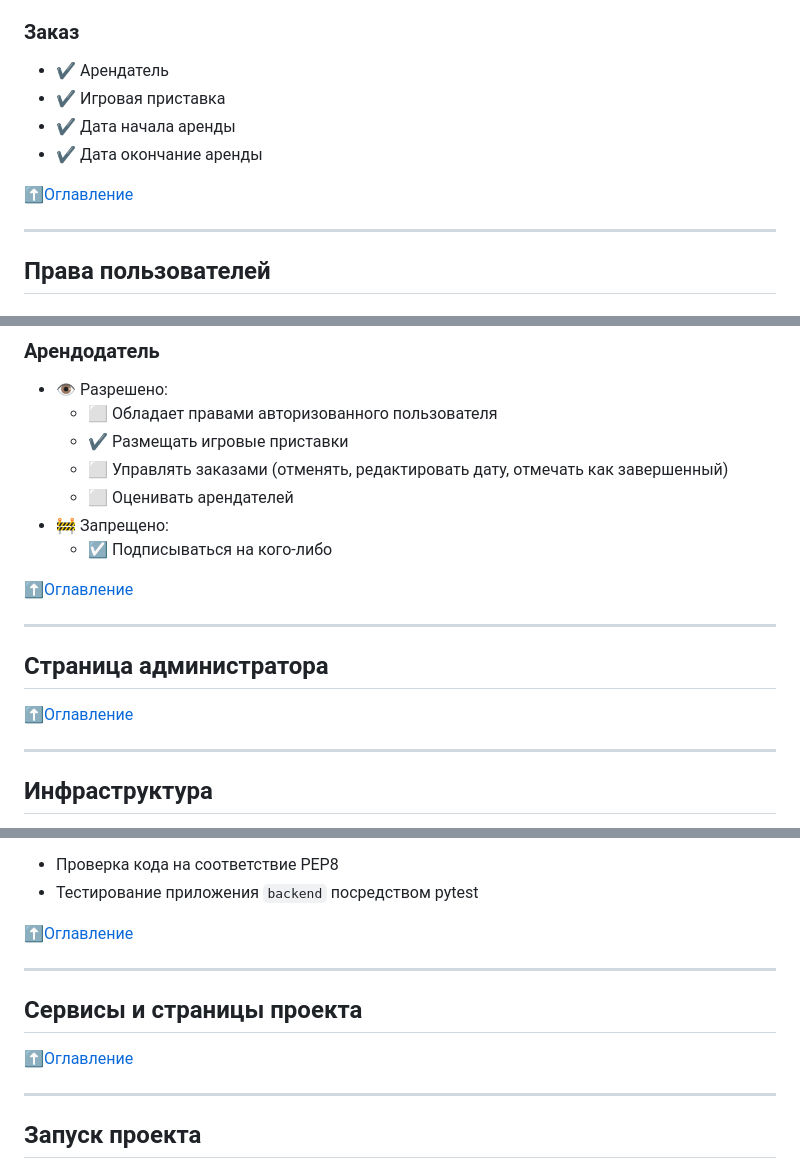
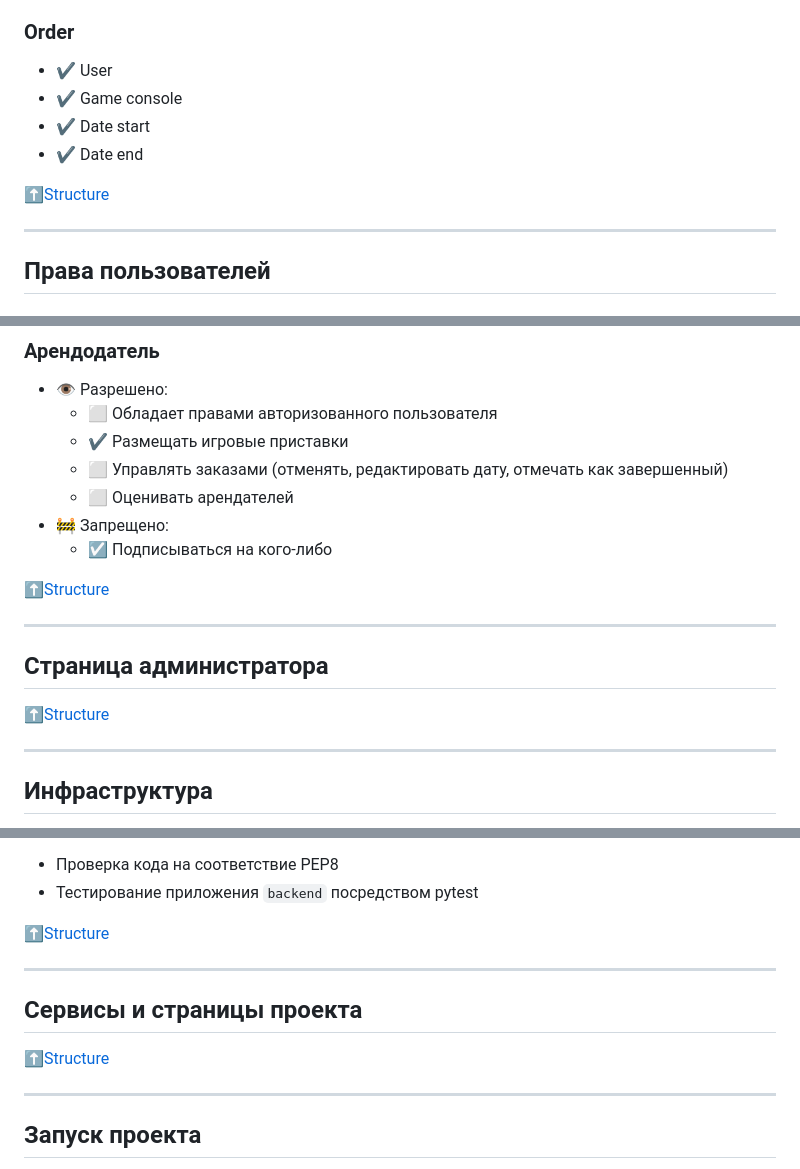
Before and after one commit to EvgVol/rent_play, a Markdown page: README.md, 3 parts joined by grey strips. Rendered like a GitHub page.

```diff
--- a/README.md
+++ b/README.md
@@ -71,12 +71,12 @@ ____
 - :heavy_check_mark: Slug
 
-### Заказ
-- :heavy_check_mark: Арендатель
-- :heavy_check_mark: Игровая приставка
-- :heavy_check_mark: Дата начала аренды
-- :heavy_check_mark: Дата окончание аренды
+### Order
+- :heavy_check_mark: User
+- :heavy_check_mark: Game console
+- :heavy_check_mark: Date start
+- :heavy_check_mark: Date end
 
-[:arrow_up:Оглавление](#Оглавление)
+[:arrow_up:Structure](#Structure)
 ____
 
 ## Права пользователей
@@ -118,12 +118,12 @@ ____
     - :ballot_box_with_check: Подписываться на кого-либо
 
 
-[:arrow_up:Оглавление](#Оглавление)
+[:arrow_up:Structure](#Structure)
 ____
 
 ## Страница администратора
 
-[:arrow_up:Оглавление](#Оглавление)
+[:arrow_up:Structure](#Structure)
 ____
 
 ## Инфраструктура
@@ -143,13 +143,13 @@ Workflow состоит из следующих этапов:
 -   Проверка кода на соответствие PEP8
 -   Тестирование приложения `backend` посредством pytest
 
-[:arrow_up:Оглавление](#Оглавление)
+[:arrow_up:Structure](#Structure)
 
 ____
 
 ## Сервисы и страницы проекта
 
-[:arrow_up:Оглавление](#Оглавление)
+[:arrow_up:Structure](#Structure)
 ____
 
 ## Запуск проекта
```
Also changed, not shown: other parts of README.md (+49 -49 lines).
